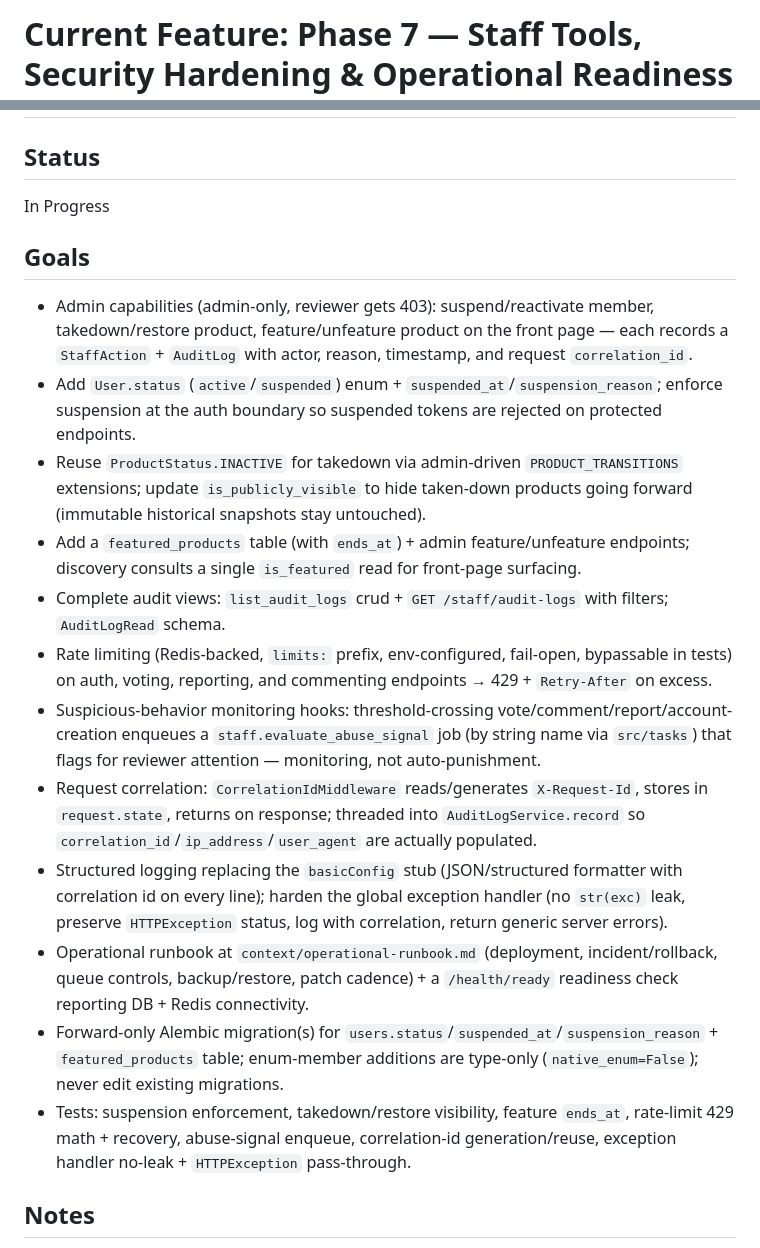
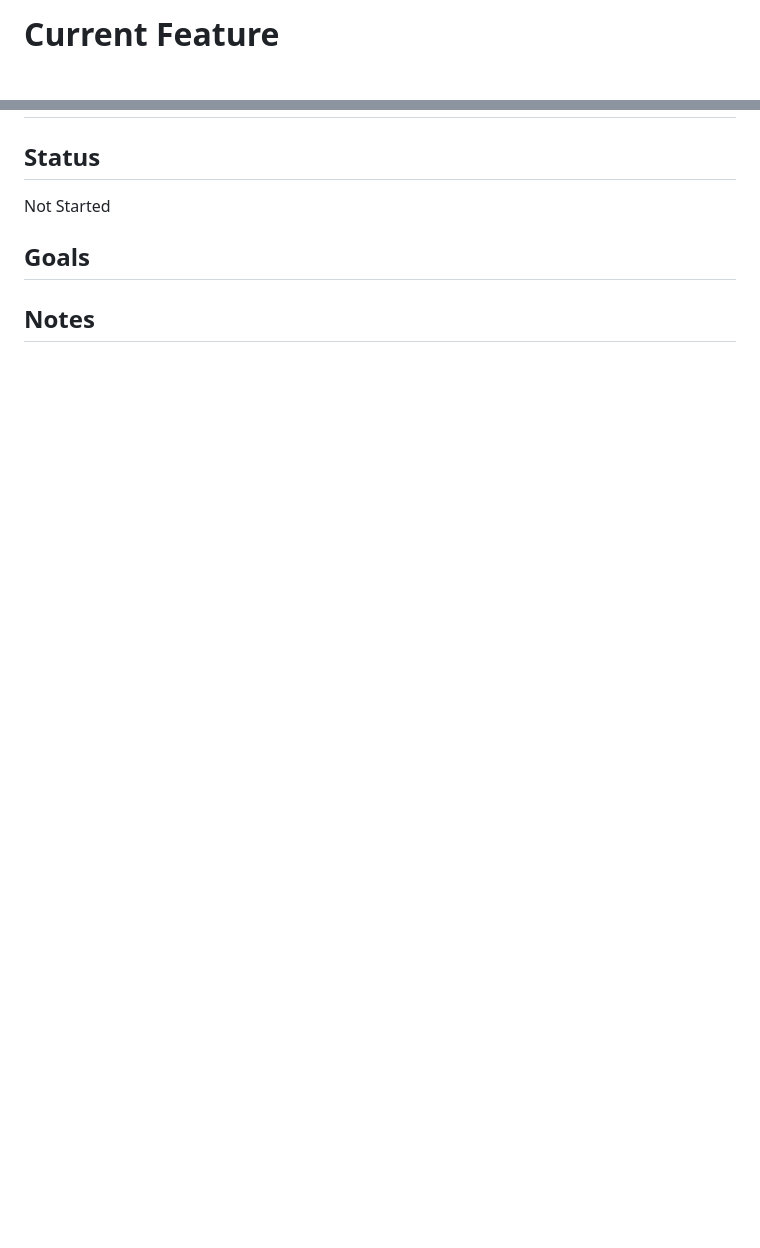
Before and after one commit to aakashhuda/launchpad, a Markdown page: context/current-feature.md, 2 parts joined by grey strips. Rendered like a GitHub page; blank space fills up the shorter version.

Commit message:
chore: reset current-feature.md and add history after completing Phase 7 staff tools, security hardening & operational readiness
Co-authored-by: CommandCodeBot <noreply@commandcode.ai>

```diff
--- a/context/current-feature.md
+++ b/context/current-feature.md
@@ -1,2 +1,2 @@
-# Current Feature: Phase 7 — Staff Tools, Security Hardening & Operational Readiness
+# Current Feature
 
@@ -6,25 +6,12 @@
 
 <!-- Not Started|In Progress|Completed -->
 
-In Progress
+Not Started
 
 ## Goals
 
 <!-- Goals & requirements -->
 
-- Admin capabilities (admin-only, reviewer gets 403): suspend/reactivate member, takedown/restore product, feature/unfeature product on the front page — each records a `StaffAction` + `AuditLog` with actor, reason, timestamp, and request `correlation_id`.
-- Add `User.status` (`active`/`suspended`) enum + `suspended_at`/`suspension_reason`; enforce suspension at the auth boundary so suspended tokens are rejected on protected endpoints.
-- Reuse `ProductStatus.INACTIVE` for takedown via admin-driven `PRODUCT_TRANSITIONS` extensions; update `is_publicly_visible` to hide taken-down products going forward (immutable historical snapshots stay untouched).
-- Add a `featured_products` table (with `ends_at`) + admin feature/unfeature endpoints; discovery consults a single `is_featured` read for front-page surfacing.
-- Complete audit views: `list_audit_logs` crud + `GET /staff/audit-logs` with filters; `AuditLogRead` schema.
-- Rate limiting (Redis-backed, `limits:` prefix, env-configured, fail-open, bypassable in tests) on auth, voting, reporting, and commenting endpoints → 429 + `Retry-After` on excess.
-- Suspicious-behavior monitoring hooks: threshold-crossing vote/comment/report/account-creation enqueues a `staff.evaluate_abuse_signal` job (by string name via `src/tasks`) that flags for reviewer attention — monitoring, not auto-punishment.
-- Request correlation: `CorrelationIdMiddleware` reads/generates `X-Request-Id`, stores in `request.state`, returns on response; threaded into `AuditLogService.record` so `correlation_id`/`ip_address`/`user_agent` are actually populated.
-- Structured logging replacing the `basicConfig` stub (JSON/structured formatter with correlation id on every line); harden the global exception handler (no `str(exc)` leak, preserve `HTTPException` status, log with correlation, return generic server errors).
-- Operational runbook at `context/operational-runbook.md` (deployment, incident/rollback, queue controls, backup/restore, patch cadence) + a `/health/ready` readiness check reporting DB + Redis connectivity.
-- Forward-only Alembic migration(s) for `users.status`/`suspended_at`/`suspension_reason` + `featured_products` table; enum-member additions are type-only (`native_enum=False`); never edit existing migrations.
-- Tests: suspension enforcement, takedown/restore visibility, feature `ends_at`, rate-limit 429 math + recovery, abuse-signal enqueue, correlation-id generation/reuse, exception handler no-leak + `HTTPException` pass-through.
-
 ## Notes
 
 <!-- Any extra notes -->
```
Also changed, not shown: other parts of context/current-feature.md (+2 -14 lines).
